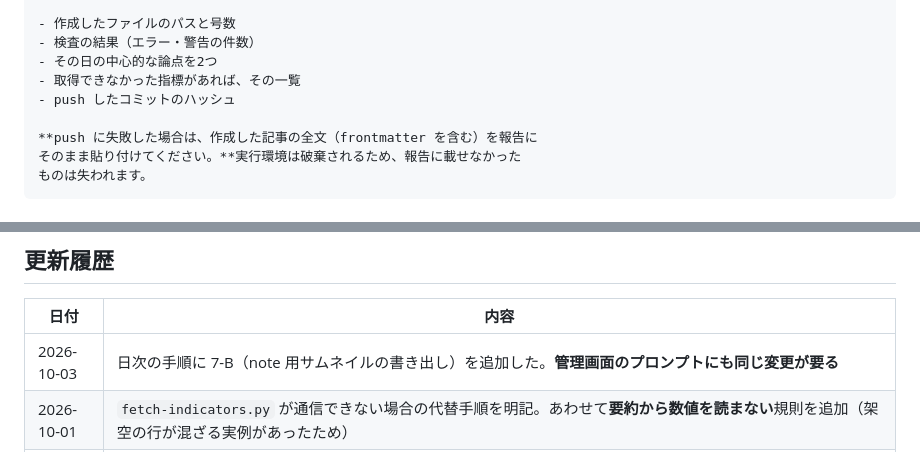
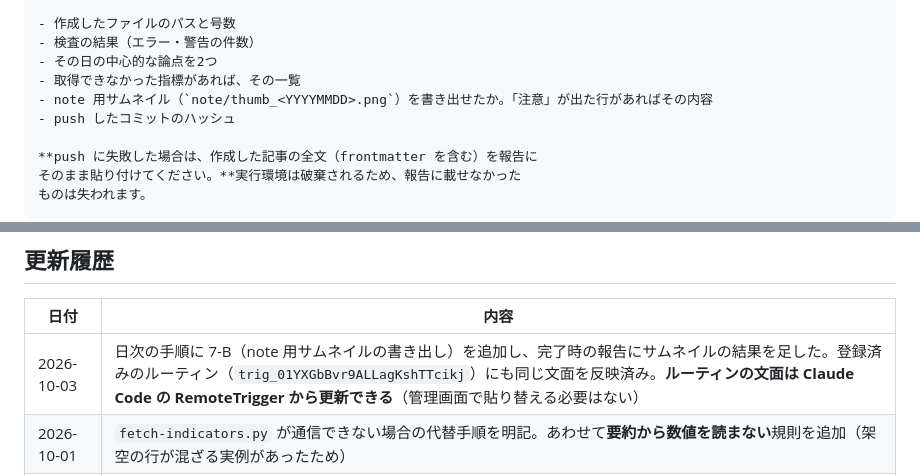
Before and after one commit to rs250fx-prog/financial-report, a Markdown page: docs/ROUTINES.md, 2 parts joined by grey strips. Drawn GitHub-style.

Commit message:
日次ルーティンの原本を、登録済みの文面に合わせる（サムネイルの報告を追加）
Co-Authored-By: Claude Fable 5.1 <noreply@anthropic.com>

```diff
--- a/docs/ROUTINES.md
+++ b/docs/ROUTINES.md
@@ -97,6 +97,7 @@ Claude の cloud routines に登録しているプロンプトの原本。**ル
 - 検査の結果（エラー・警告の件数）
 - その日の中心的な論点を2つ
 - 取得できなかった指標があれば、その一覧
+- note 用サムネイル（`note/thumb_<YYYYMMDD>.png`）を書き出せたか。「注意」が出た行があればその内容
 - push したコミットのハッシュ
 
 **push に失敗した場合は、作成した記事の全文（frontmatter を含む）を報告に
@@ -224,7 +225,7 @@ Claude の cloud routines に登録しているプロンプトの原本。**ル
 
 | 日付 | 内容 |
 |---|---|
-| 2026-10-03 | 日次の手順に 7-B（note 用サムネイルの書き出し）を追加した。**管理画面のプロンプトにも同じ変更が要る** |
+| 2026-10-03 | 日次の手順に 7-B（note 用サムネイルの書き出し）を追加し、完了時の報告にサムネイルの結果を足した。登録済みのルーティン（`trig_01YXGbBvr9ALLagKshTTcikj`）にも同じ文面を反映済み。**ルーティンの文面は Claude Code の RemoteTrigger から更新できる**（管理画面で貼り替える必要はない） |
 | 2026-10-01 | `fetch-indicators.py` が通信できない場合の代替手順を明記。あわせて**要約から数値を読まない**規則を追加（架空の行が混ざる実例があったため） |
 | 2026-09-30 | 日次の手順に `fetch-indicators.py`（FREDから実質金利・VIX等）と、前号シナリオの `review` 記録を追加した |
 | 2026-09-24 | 執筆前に `git push --dry-run` で権限を確かめる手順を両方に追加。9/24 の実行が、調査と執筆を終えたあとの push で 403 に当たり、原稿ごと失われた。クラウド実行環境は終了時に破棄されるため、そこに残したコミットは取り出せない。あわせて、push に失敗したら記事の全文を報告に貼るよう指示を追加した |
```
